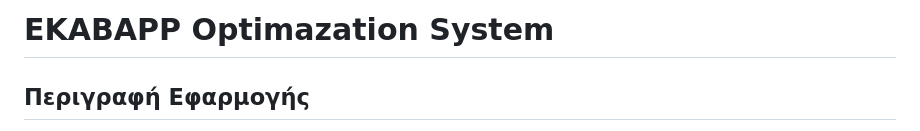
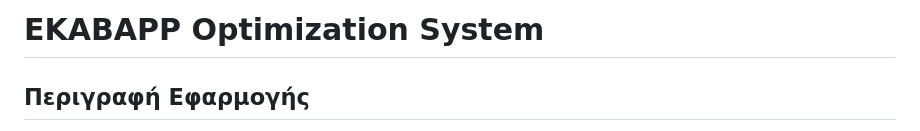
Before and after one commit to Kouros-Aggelos/EKABAPP, a Markdown page: README.md, the part around the change. Rendered like a GitHub page.

```diff
--- a/README.md
+++ b/README.md
@@ -1,4 +1,4 @@
-# EKABAPP Optimazation System
+# EKABAPP Optimization System
 ## Περιγραφή Εφαρμογής
 
 Το **EKAB Optimization** System είναι μια εφαρμογή που στοχεύει στη βελτιστοποίηση της διαχείρισης περιστατικών έκτακτης ανάγκης. Παρέχει την δυνατότητα να βρεθεί το κοντινότερο και καταλληλότερο νοσοκομείο, βελτιστοποιώντας την διαδρομή του ασθενοφόρου, παρουσιάζοντας ταυτόχρονα την διαδρομή σε πραγματικό γραφικό περιβάλλον🍒
```
